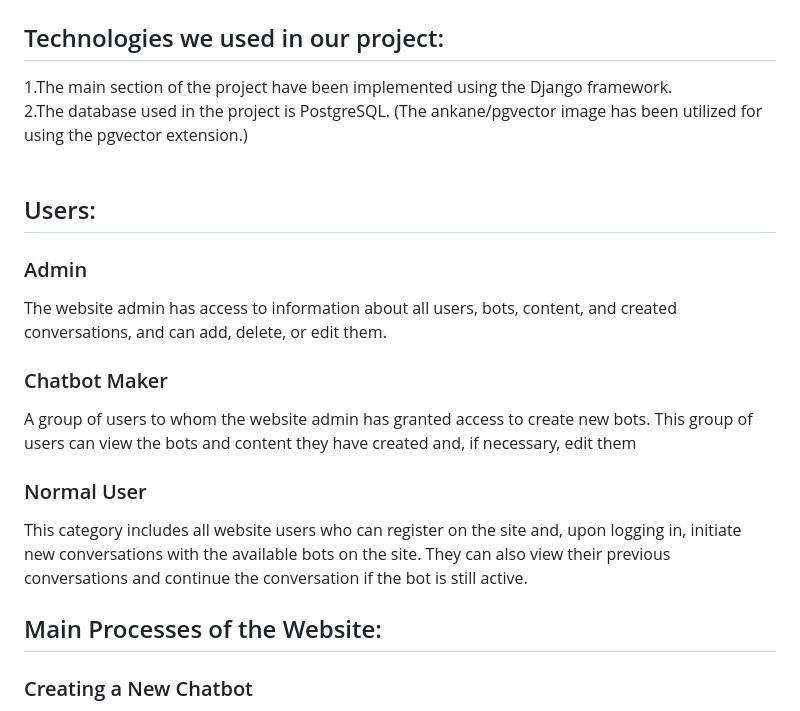
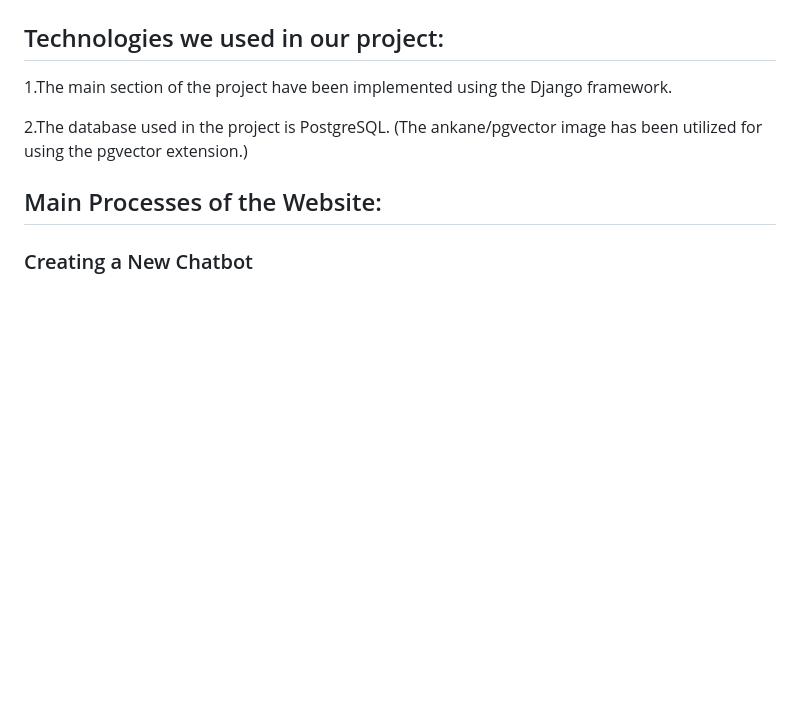
Before and after one commit to Narges-Mntzr/ChatBot-Maker, a Markdown page: README.md, the part around the change. Drawn GitHub-style; blank space fills up the shorter version.

```diff
--- a/README.md
+++ b/README.md
@@ -4,19 +4,9 @@ In this project, we aim to develop a website where users can create their own ch
 
 ## Technologies we used in our project:
 
-1.The main section of the project have been implemented using the Django framework. <br />
-2.The database used in the project is PostgreSQL. (The ankane/pgvector image has been utilized for using the pgvector extension.)<br /><br />
+1.The main section of the project have been implemented using the Django framework.
 
-## Users:
-
-### Admin
-The website admin has access to information about all users, bots, content, and created conversations, and can add, delete, or edit them.
-
-### Chatbot Maker
-A group of users to whom the website admin has granted access to create new bots. This group of users can view the bots and content they have created and, if necessary, edit them
-
-### Normal User
-This category includes all website users who can register on the site and, upon logging in, initiate new conversations with the available bots on the site. They can also view their previous conversations and continue the conversation if the bot is still active.
+2.The database used in the project is PostgreSQL. (The ankane/pgvector image has been utilized for using the pgvector extension.)
 
 ## Main Processes of the Website:
 
```
